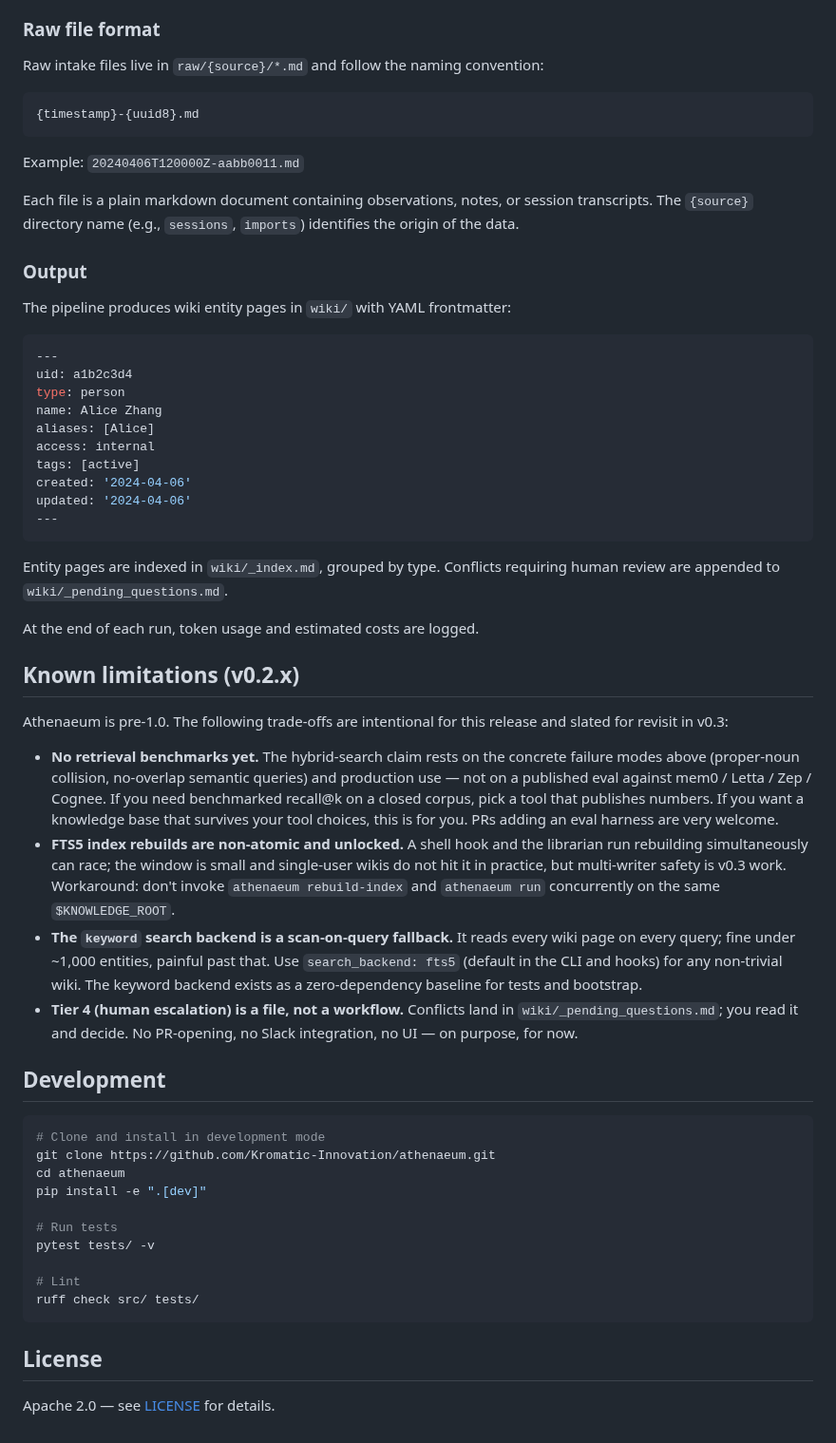
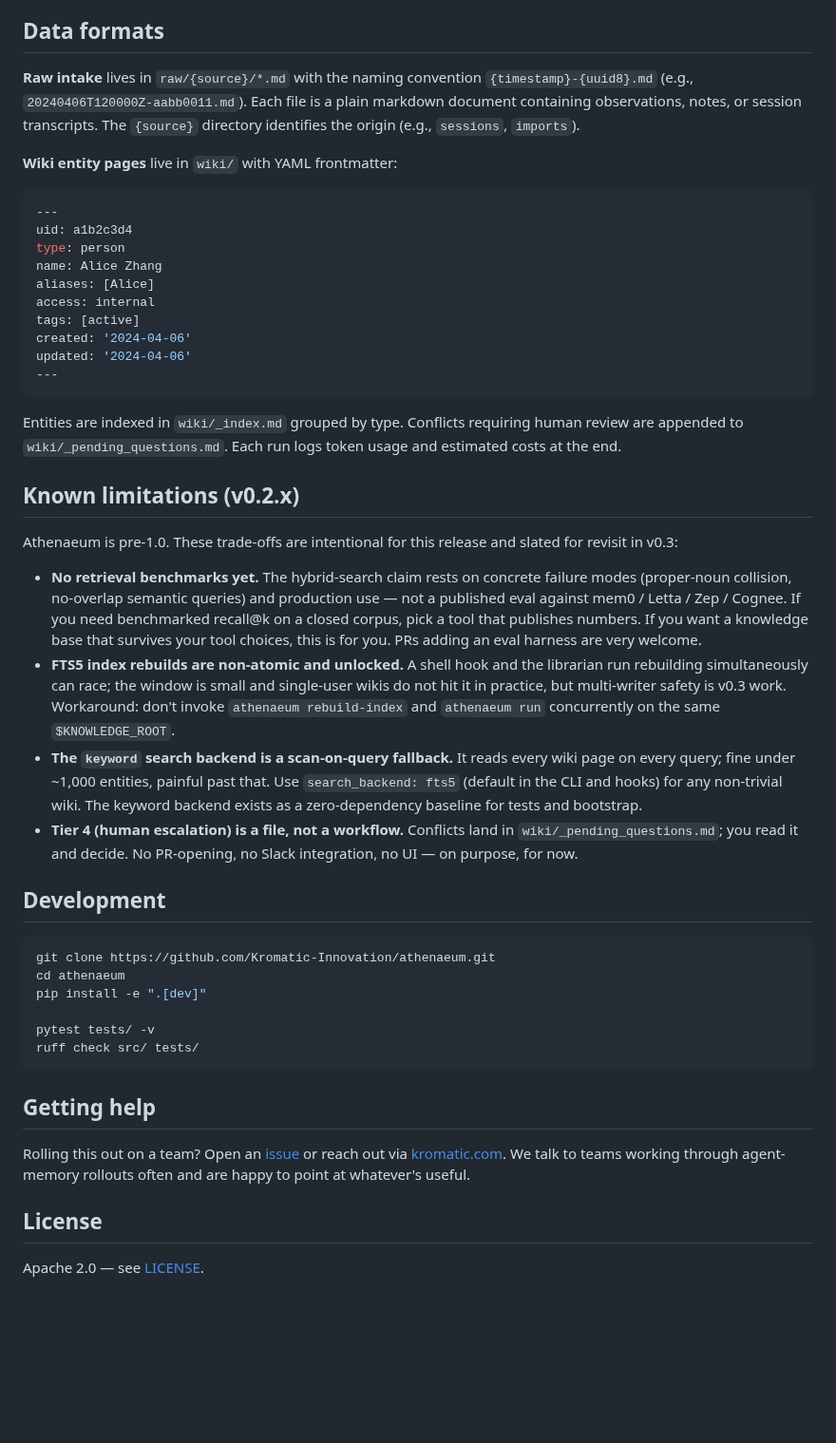
Before and after one commit to Kromatic-Innovation/athenaeum, a Markdown page: README.md, the part around one of its changes. Shown at 95% size. GitHub-like rendering; blank space fills up the shorter version.

````diff
--- a/README.md
+++ b/README.md
@@ -215,22 +185,14 @@ see [`docs/recall-architecture.md`](https://github.com/Kromatic-Innovation/athen
 for the 1Password bootstrap pattern.
 
-### Raw file format
+## Data formats
 
-Raw intake files live in `raw/{source}/*.md` and follow the naming convention:
+**Raw intake** lives in `raw/{source}/*.md` with the naming convention
+`{timestamp}-{uuid8}.md` (e.g., `20240406T120000Z-aabb0011.md`). Each file is
+a plain markdown document containing observations, notes, or session
+transcripts. The `{source}` directory identifies the origin (e.g.,
+`sessions`, `imports`).
 
-```
-{timestamp}-{uuid8}.md
-```
-
-Example: `20240406T120000Z-aabb0011.md`
-
-Each file is a plain markdown document containing observations, notes, or session
-transcripts. The `{source}` directory name (e.g., `sessions`, `imports`) identifies
-the origin of the data.
-
-### Output
-
-The pipeline produces wiki entity pages in `wiki/` with YAML frontmatter:
+**Wiki entity pages** live in `wiki/` with YAML frontmatter:
 
 ```yaml
 ---
@@ -245,52 +207,54 @@ updated: '2024-04-06'
 ---
 ```
 
-Entity pages are indexed in `wiki/_index.md`, grouped by type.
-Conflicts requiring human review are appended to `wiki/_pending_questions.md`.
-
-At the end of each run, token usage and estimated costs are logged.
+Entities are indexed in `wiki/_index.md` grouped by type. Conflicts requiring
+human review are appended to `wiki/_pending_questions.md`. Each run logs
+token usage and estimated costs at the end.
 
 ## Known limitations (v0.2.x)
 
-Athenaeum is pre-1.0. The following trade-offs are intentional for this
-release and slated for revisit in v0.3:
+Athenaeum is pre-1.0. These trade-offs are intentional for this release and
+slated for revisit in v0.3:
 
-- **No retrieval benchmarks yet.** The hybrid-search claim rests on the
-  concrete failure modes above (proper-noun collision, no-overlap semantic
-  queries) and production use — not on a published eval against mem0 /
-  Letta / Zep / Cognee. If you need benchmarked recall@k on a closed
-  corpus, pick a tool that publishes numbers. If you want a knowledge base
-  that survives your tool choices, this is for you. PRs adding an eval
-  harness are very welcome.
-- **FTS5 index rebuilds are non-atomic and unlocked.** A shell hook and
-  the librarian run rebuilding simultaneously can race; the window is
-  small and single-user wikis do not hit it in practice, but multi-writer
-  safety is v0.3 work. Workaround: don't invoke `athenaeum rebuild-index`
-  and `athenaeum run` concurrently on the same `$KNOWLEDGE_ROOT`.
+- **No retrieval benchmarks yet.** The hybrid-search claim rests on concrete
+  failure modes (proper-noun collision, no-overlap semantic queries) and
+  production use — not a published eval against mem0 / Letta / Zep /
+  Cognee. If you need benchmarked recall@k on a closed corpus, pick a tool
+  that publishes numbers. If you want a knowledge base that survives your
+  tool choices, this is for you. PRs adding an eval harness are very
+  welcome.
+- **FTS5 index rebuilds are non-atomic and unlocked.** A shell hook and the
+  librarian run rebuilding simultaneously can race; the window is small and
+  single-user wikis do not hit it in practice, but multi-writer safety is
+  v0.3 work. Workaround: don't invoke `athenaeum rebuild-index` and
+  `athenaeum run` concurrently on the same `$KNOWLEDGE_ROOT`.
 - **The `keyword` search backend is a scan-on-query fallback.** It reads
-  every wiki page on every query; fine under ~1,000 entities, painful
-  past that. Use `search_backend: fts5` (default in the CLI and hooks)
-  for any non-trivial wiki. The keyword backend exists as a
-  zero-dependency baseline for tests and bootstrap.
-- **Tier 4 (human escalation) is a file, not a workflow.** Conflicts land
-  in `wiki/_pending_questions.md`; you read it and decide. No PR-opening,
-  no Slack integration, no UI — on purpose, for now.
+  every wiki page on every query; fine under ~1,000 entities, painful past
+  that. Use `search_backend: fts5` (default in the CLI and hooks) for any
+  non-trivial wiki. The keyword backend exists as a zero-dependency baseline
+  for tests and bootstrap.
+- **Tier 4 (human escalation) is a file, not a workflow.** Conflicts land in
+  `wiki/_pending_questions.md`; you read it and decide. No PR-opening, no
+  Slack integration, no UI — on purpose, for now.
 
 ## Development
 
 ```bash
-# Clone and install in development mode
 git clone https://github.com/Kromatic-Innovation/athenaeum.git
 cd athenaeum
 pip install -e ".[dev]"
 
-# Run tests
 pytest tests/ -v
-
-# Lint
 ruff check src/ tests/
 ```
 
+## Getting help
+
+Rolling this out on a team? Open an
+[issue](https://github.com/Kromatic-Innovation/athenaeum/issues) or reach out
+via [kromatic.com](https://kromatic.com/). We talk to teams working through
+agent-memory rollouts often and are happy to point at whatever's useful.
+
 ## License
 
-Apache 2.0 — see [LICENSE](https://github.com/Kromatic-Innovation/athenaeum/blob/main/LICENSE) for details.
+Apache 2.0 — see [LICENSE](https://github.com/Kromatic-Innovation/athenaeum/blob/main/LICENSE).
````
Also changed, not shown: other parts of README.md (+92 -122 lines), docs/why-athenaeum.md (added, +369 -0 lines), docs/assets/athena.png.
